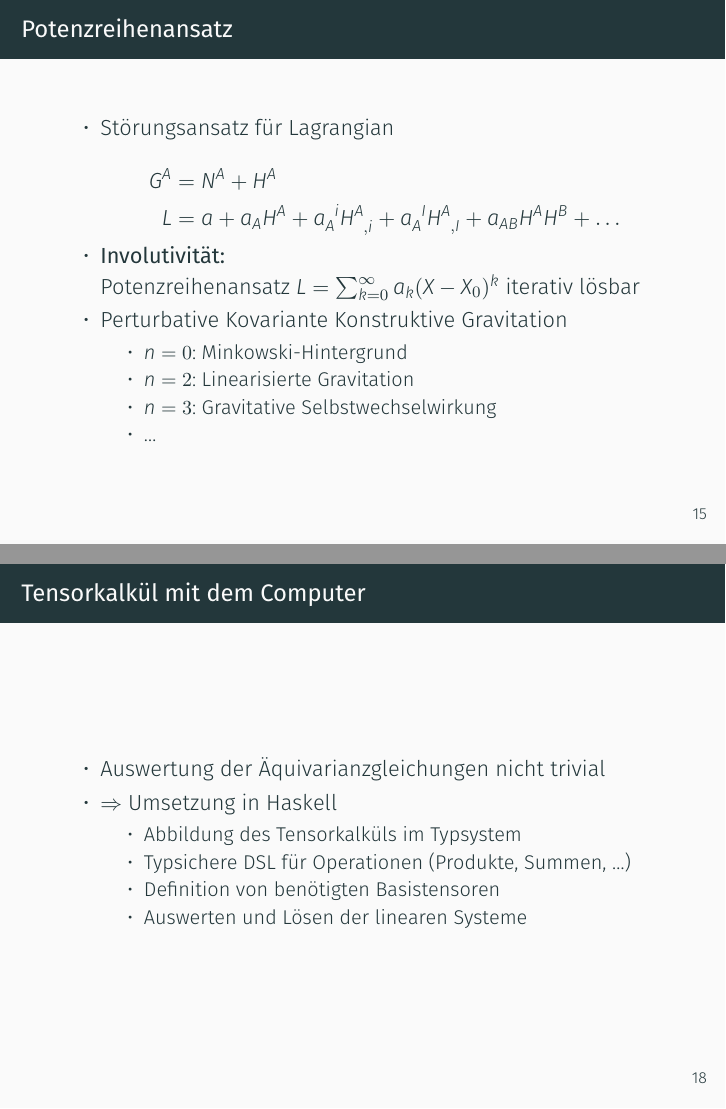
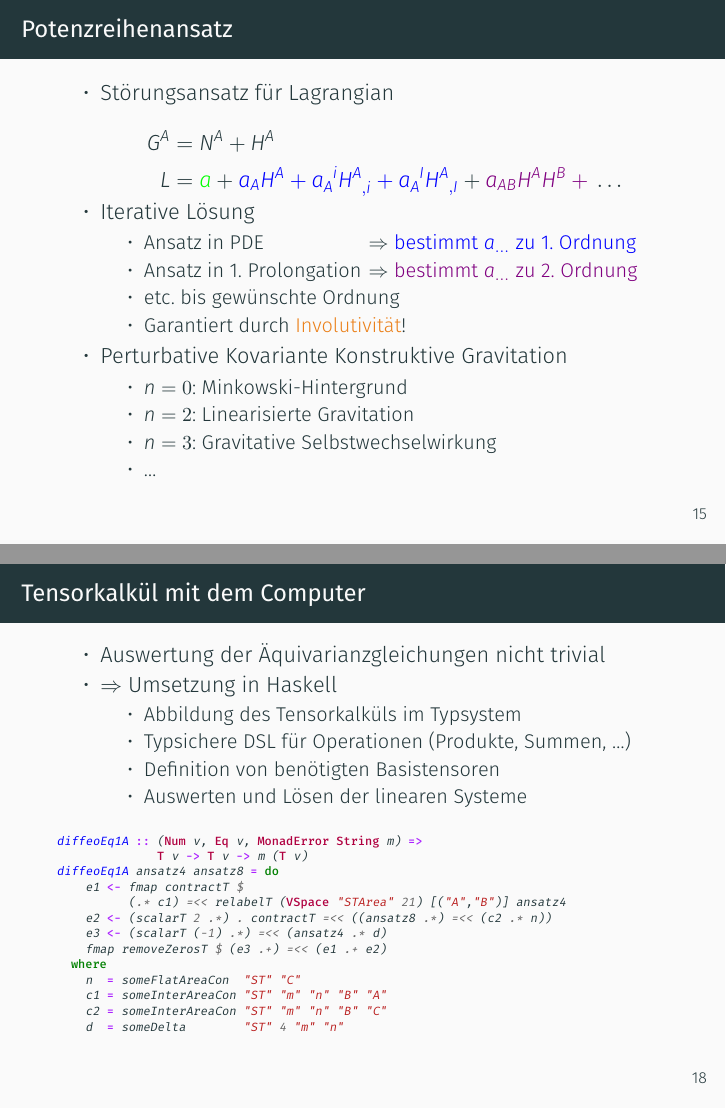
Before and after one commit to nilsalex/phd-thesis, LaTeX slides (presentation/main.tex): pages 26 and 29 of 52, joined at a grey line. Compiled offline with XeLaTeX.

Commit message:
Verbesserungen

```diff
--- a/presentation/main.tex
+++ b/presentation/main.tex
@@ -11,7 +11,7 @@
 \usepackage{caption}
 \usepackage{subcaption}
 \usepackage{graphicx}
-\usepackage[overlay,absolute]{textpos}
+\usepackage{minted}
 
 \usetheme{metropolis}
 \setmainlanguage[babelshorthands=true]{german}
@@ -223,10 +221,15 @@
             \setlength{\belowdisplayskip}{-10pt}
             \begin{align*}
                 G^A &= N^A + H^A \\
-                L &= a + a_A H^A + a_A^{\hphantom Ai} H^A_{\hphantom{A},i} + a_A^{\hphantom AI} H^A_{\hphantom{A},I} + a_{AB} H^A H^B + \ldots
+                L &= {\color{green}a} + {\color{blue}a_A H^A + a_A^{\hphantom Ai} H^A_{\hphantom{A},i} + a_A^{\hphantom AI} H^A_{\hphantom{A},I}} + {\color{violet}a_{AB} H^A H^B + {}} \ldots
             \end{align*}
-            \item \textbf{Involutivität:} \\
-            Potenzreihenansatz $ L = \sum_{k=0}^\infty a_k (X-X_0)^k $ iterativ lösbar
+            \item Iterative Lösung
+            \begin{itemize}
+                \item \makebox[11em]{Ansatz in PDE\hfill} $\Rightarrow$ {\color{blue}bestimmt $a_{\dots}$ zu 1.\ Ordnung}
+                \item \makebox[11em]{Ansatz in 1.\ Prolongation\hfill} $\Rightarrow$ {\color{violet}bestimmt $a_{\dots}$ zu 2.\ Ordnung}
+                \item etc.\ bis gewünschte Ordnung
+                \item Garantiert durch \alert{Involutivität}!
+            \end{itemize}
             \item Perturbative Kovariante Konstruktive Gravitation
             \begin{itemize}
                 \item $n=0$: Minkowski-Hintergrund
@@ -270,7 +273,7 @@
         \end{itemize}
     \end{frame}
 
-    \begin{frame}{Tensorkalkül mit dem Computer}
+    \begin{frame}[fragile]{Tensorkalkül mit dem Computer}
         \begin{itemize}
             \item Auswertung der Äquivarianzgleichungen nicht trivial
             \item $\Rightarrow$ Umsetzung in Haskell
@@ -281,6 +284,25 @@
                 \item Auswerten und Lösen der linearen Systeme
             \end{itemize}
         \end{itemize}
+        \begin{figure}
+            \begin{minted}[fontsize=\tiny]{haskell}
+diffeoEq1A :: (Num v, Eq v, MonadError String m) =>
+              T v -> T v -> m (T v)
+diffeoEq1A ansatz4 ansatz8 = do
+    e1 <- fmap contractT $
+          (.* c1) =<< relabelT (VSpace "STArea" 21) [("A","B")] ansatz4
+    e2 <- (scalarT 2 .*) . contractT =<< ((ansatz8 .*) =<< (c2 .* n))
+    e3 <- (scalarT (-1) .*) =<< (ansatz4 .* d)
+    fmap removeZerosT $ (e3 .+) =<< (e1 .+ e2)
+  where
+    n  = someFlatAreaCon  "ST" "C"
+    c1 = someInterAreaCon "ST" "m" "n" "B" "A"
+    c2 = someInterAreaCon "ST" "m" "n" "B" "C"
+    d  = someDelta        "ST" 4 "m" "n"
+            \end{minted}
+            %! suppress = FigureNotReferenced
+            \label{fig:haskell}
+        \end{figure}
     \end{frame}
 
     \begin{frame}{Perturbative Kausale Kompatibilit\"at}
```
Also changed, not shown: presentation/main.tex (20 more changed lines), 1 other file.
